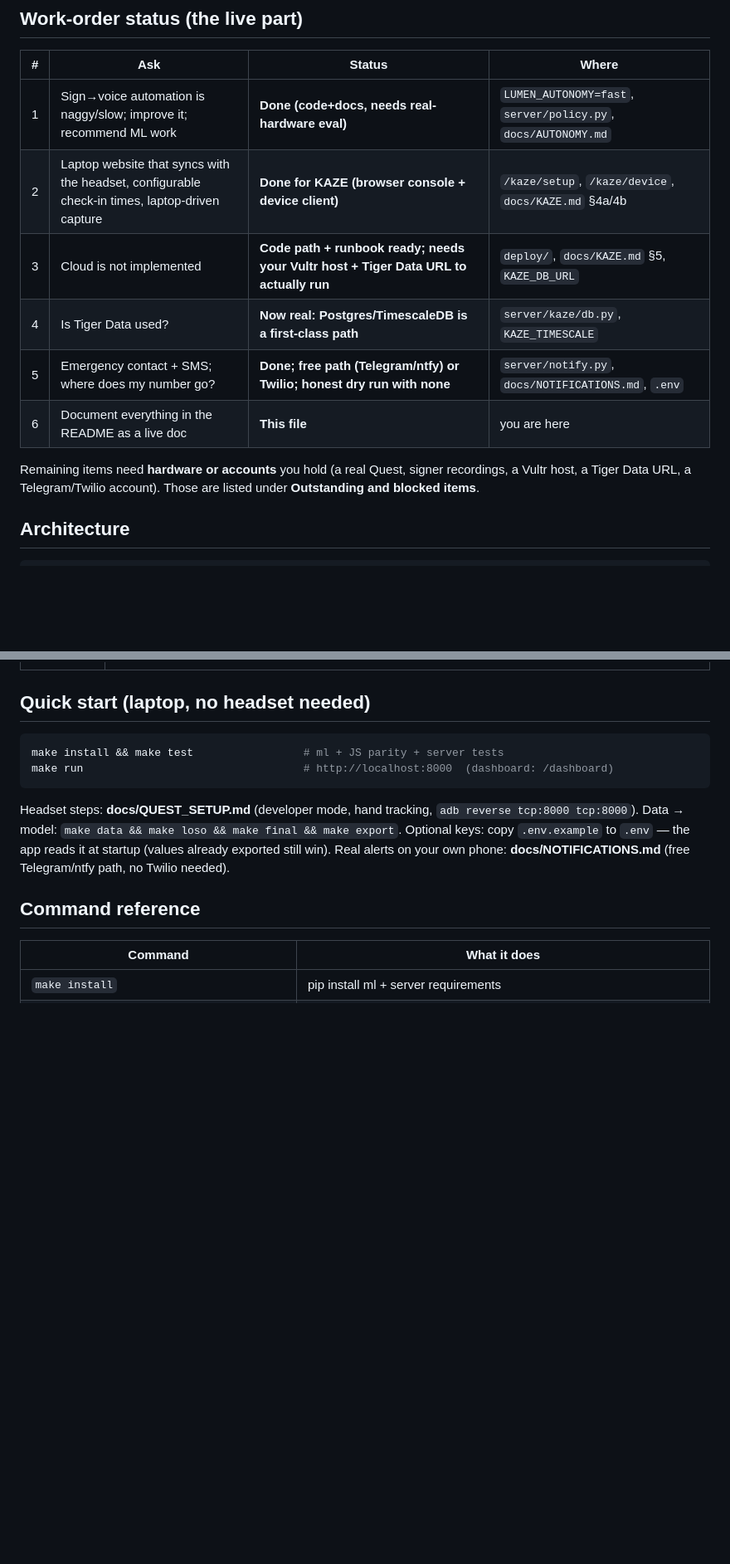
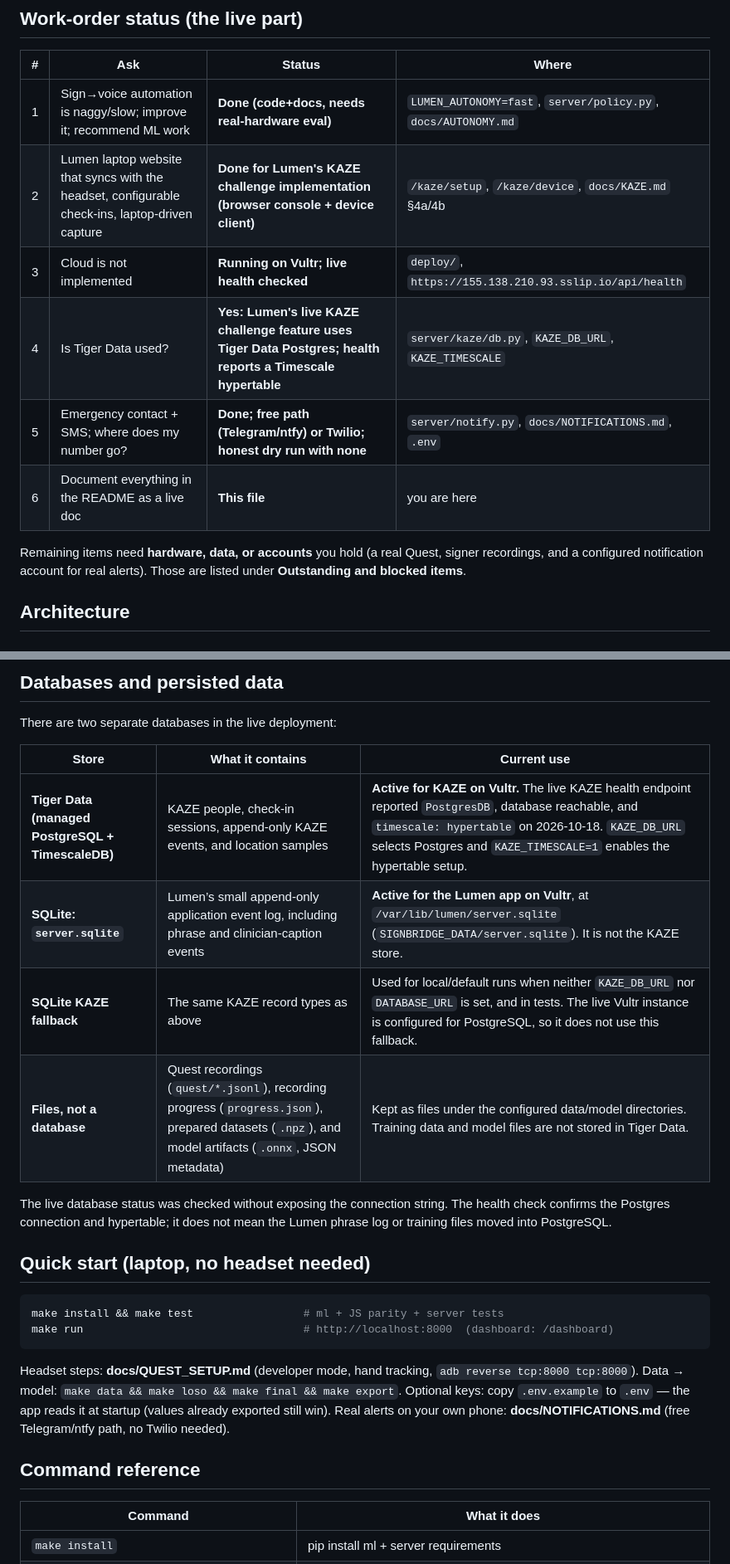
Before and after one commit to AnyaH0831/HTV_Lumen, a Markdown page: README.md, 2 parts joined by grey strips. Shown at 83% size. Rendered like a GitHub page; blank space fills up the shorter version.

```diff
--- a/README.md
+++ b/README.md
@@ -25,14 +25,14 @@ Two rules the code enforces, not just the prompts:
 | # | Ask | Status | Where |
 |---|---|---|---|
 | 1 | Sign→voice automation is naggy/slow; improve it; recommend ML work | **Done (code+docs, needs real-hardware eval)** | `LUMEN_AUTONOMY=fast`, `server/policy.py`, `docs/AUTONOMY.md` |
-| 2 | Laptop website that syncs with the headset, configurable check-in times, laptop-driven capture | **Done for KAZE (browser console + device client)** | `/kaze/setup`, `/kaze/device`, `docs/KAZE.md` §4a/4b |
-| 3 | Cloud is not implemented | **Code path + runbook ready; needs your Vultr host + Tiger Data URL to actually run** | `deploy/`, `docs/KAZE.md` §5, `KAZE_DB_URL` |
-| 4 | Is Tiger Data used? | **Now real: Postgres/TimescaleDB is a first-class path** | `server/kaze/db.py`, `KAZE_TIMESCALE` |
+| 2 | Lumen laptop website that syncs with the headset, configurable check-ins, laptop-driven capture | **Done for Lumen's KAZE challenge implementation (browser console + device client)** | `/kaze/setup`, `/kaze/device`, `docs/KAZE.md` §4a/4b |
+| 3 | Cloud is not implemented | **Running on Vultr; live health checked** | `deploy/`, `https://155.138.210.93.sslip.io/api/health` |
+| 4 | Is Tiger Data used? | **Yes: Lumen's live KAZE challenge feature uses Tiger Data Postgres; health reports a Timescale hypertable** | `server/kaze/db.py`, `KAZE_DB_URL`, `KAZE_TIMESCALE` |
 | 5 | Emergency contact + SMS; where does my number go? | **Done; free path (Telegram/ntfy) or Twilio; honest dry run with none** | `server/notify.py`, `docs/NOTIFICATIONS.md`, `.env` |
 | 6 | Document everything in the README as a live doc | **This file** | you are here |
 
-Remaining items need **hardware or accounts** you hold (a real Quest, signer recordings, a Vultr host,
-a Tiger Data URL, a Telegram/Twilio account). Those are listed under **Outstanding and blocked items**.
+Remaining items need **hardware, data, or accounts** you hold (a real Quest, signer recordings, and a
+configured notification account for real alerts). Those are listed under **Outstanding and blocked items**.
 
 ## Architecture
 
@@ -148,3 +176,17 @@ The repo as-is contains one demo model trained on a single signer's recordings
+## Databases and persisted data
+
+There are two separate databases in the live deployment:
+
+| Store | What it contains | Current use |
+|---|---|---|
+| **Tiger Data (managed PostgreSQL + TimescaleDB)** | KAZE people, check-in sessions, append-only KAZE events, and location samples | **Active for KAZE on Vultr.** The live KAZE health endpoint reported `PostgresDB`, database reachable, and `timescale: hypertable` on 2026-10-18. `KAZE_DB_URL` selects Postgres and `KAZE_TIMESCALE=1` enables the hypertable setup. |
+| **SQLite: `server.sqlite`** | Lumen’s small append-only application event log, including phrase and clinician-caption events | **Active for the Lumen app on Vultr**, at `/var/lib/lumen/server.sqlite` (`SIGNBRIDGE_DATA/server.sqlite`). It is not the KAZE store. |
+| **SQLite KAZE fallback** | The same KAZE record types as above | Used for local/default runs when neither `KAZE_DB_URL` nor `DATABASE_URL` is set, and in tests. The live Vultr instance is configured for PostgreSQL, so it does not use this fallback. |
+| **Files, not a database** | Quest recordings (`quest/*.jsonl`), recording progress (`progress.json`), prepared datasets (`.npz`), and model artifacts (`.onnx`, JSON metadata) | Kept as files under the configured data/model directories. Training data and model files are not stored in Tiger Data. |
+
+The live database status was checked without exposing the connection string. The health check confirms the
+Postgres connection and hypertable; it does not mean the Lumen phrase log or training files moved into
+PostgreSQL.
 
 ## Quick start (laptop, no headset needed)
 
```
Also changed, not shown: other parts of README.md (+75 -49 lines).
